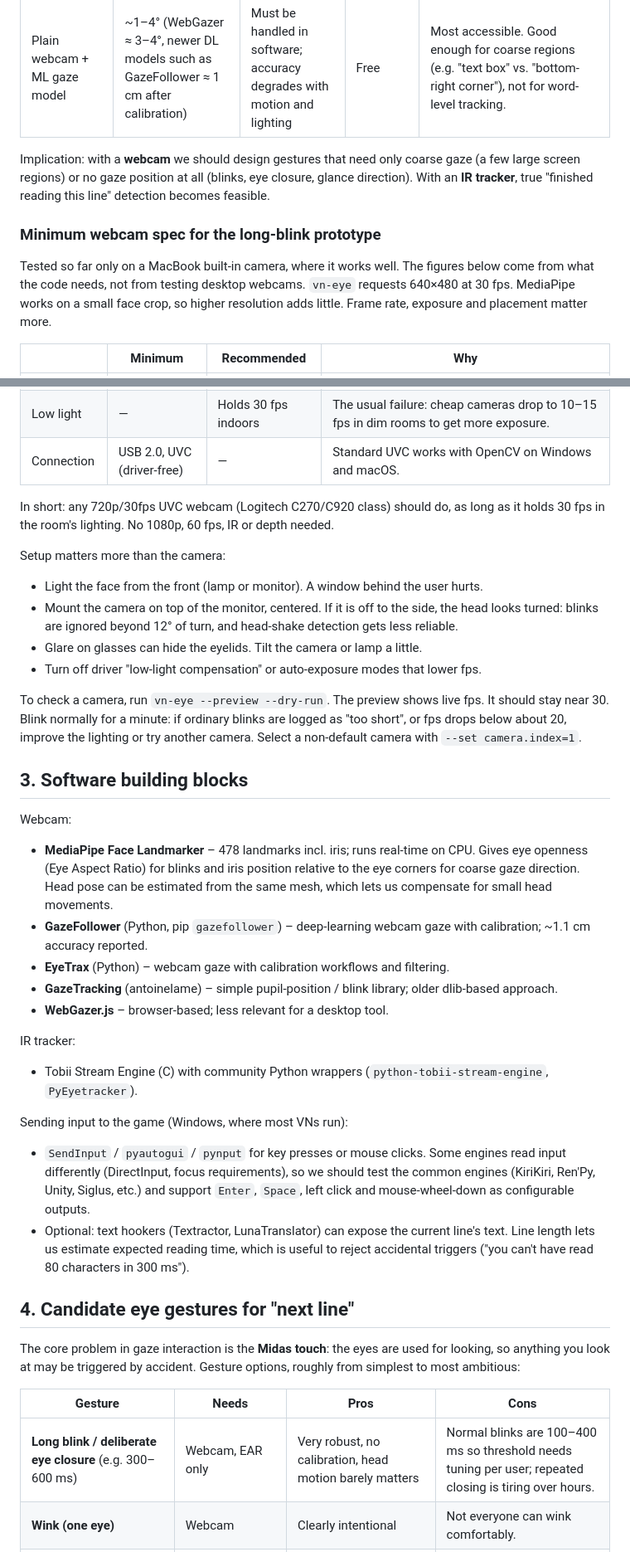
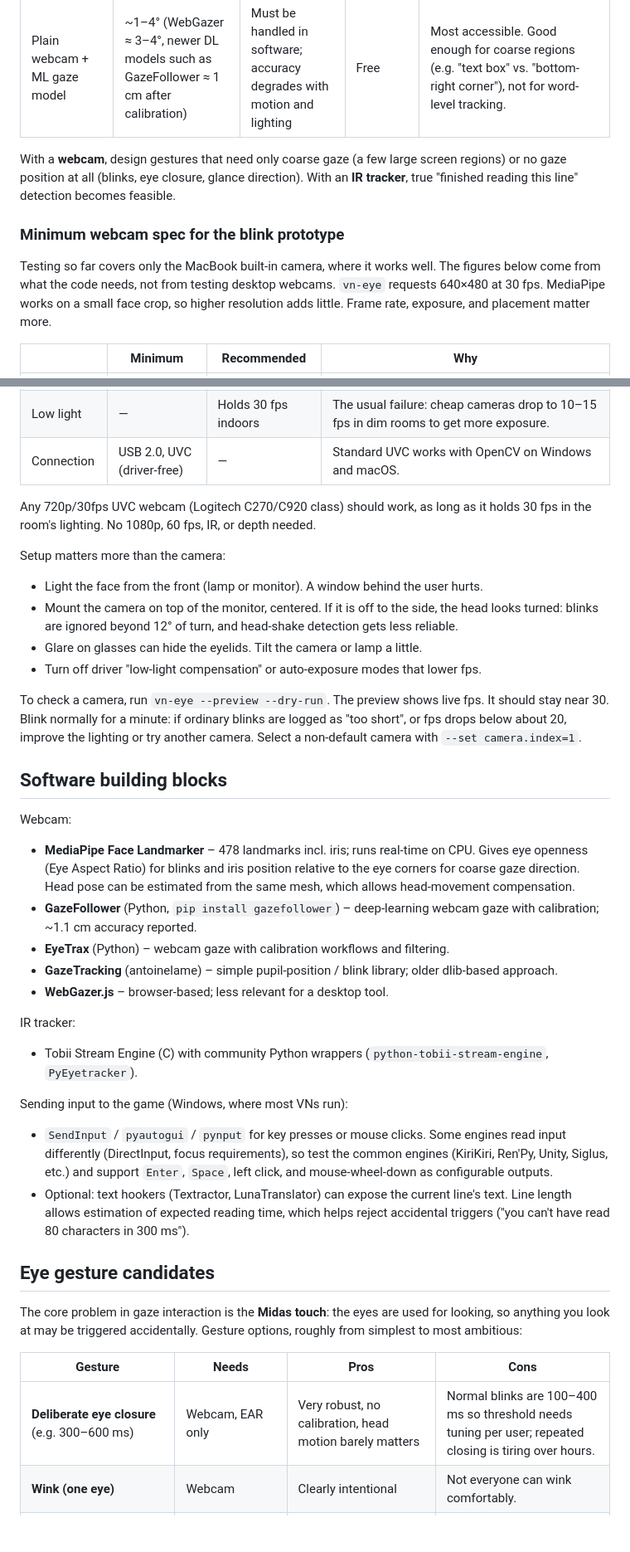
Before and after one commit to lulalala/visual-novel-eye-controller, a Markdown page: docs/research.md, 2 parts joined by grey strips. Shown at 83% size. Drawn GitHub-style; blank space fills up the shorter version.

```diff
--- a/docs/research.md
+++ b/docs/research.md
@@ -30,18 +26,11 @@ Conclusion: the idea is novel as a product, but every building block exists.
 | Research IR tracker (Tobii Pro, Pupil Labs Core) | ~0.5° | Good | High | Overkill; Pupil Core is open source but head-mounted. |
 | Plain webcam + ML gaze model | ~1–4° (WebGazer ≈ 3–4°, newer DL models such as GazeFollower ≈ 1 cm after calibration) | Must be handled in software; accuracy degrades with motion and lighting | Free | Most accessible. Good enough for coarse regions (e.g. "text box" vs. "bottom-right corner"), not for word-level tracking. |
 
-Implication: with a **webcam** we should design gestures that need only
-coarse gaze (a few large screen regions) or no gaze position at all
-(blinks, eye closure, glance direction). With an **IR tracker**, true
-"finished reading this line" detection becomes feasible.
+With a **webcam**, design gestures that need only coarse gaze (a few large screen regions) or no gaze position at all (blinks, eye closure, glance direction). With an **IR tracker**, true "finished reading this line" detection becomes feasible.
 
-### Minimum webcam spec for the long-blink prototype
+### Minimum webcam spec for the blink prototype
 
-Tested so far only on a MacBook built-in camera, where it works well. The
-figures below come from what the code needs, not from testing desktop
-webcams. `vn-eye` requests 640×480 at 30 fps. MediaPipe works on a small
-face crop, so higher resolution adds little. Frame rate, exposure and
-placement matter more.
+Testing so far covers only the MacBook built-in camera, where it works well. The figures below come from what the code needs, not from testing desktop webcams. `vn-eye` requests 640×480 at 30 fps. MediaPipe works on a small face crop, so higher resolution adds little. Frame rate, exposure, and placement matter more.
 
 | | Minimum | Recommended | Why |
 | --- | --- | --- | --- |
@@ -51,9 +40,7 @@ placement matter more.
 | Low light | — | Holds 30 fps indoors | The usual failure: cheap cameras drop to 10–15 fps in dim rooms to get more exposure. |
 | Connection | USB 2.0, UVC (driver-free) | — | Standard UVC works with OpenCV on Windows and macOS. |
 
-In short: any 720p/30fps UVC webcam (Logitech C270/C920 class) should do,
-as long as it holds 30 fps in the room's lighting. No 1080p, 60 fps, IR or
-depth needed.
+Any 720p/30fps UVC webcam (Logitech C270/C920 class) should work, as long as it holds 30 fps in the room's lighting. No 1080p, 60 fps, IR, or depth needed.
 
 Setup matters more than the camera:
 - Light the face from the front (lamp or monitor). A window behind the user hurts.
@@ -61,17 +48,13 @@ Setup matters more than the camera:
 - Glare on glasses can hide the eyelids. Tilt the camera or lamp a little.
 - Turn off driver "low-light compensation" or auto-exposure modes that lower fps.
 
-To check a camera, run `vn-eye --preview --dry-run`. The preview shows live
-fps. It should stay near 30. Blink normally for a minute: if ordinary blinks
-are logged as "too short", or fps drops below about 20, improve the lighting
-or try another camera. Select a non-default camera with
-`--set camera.index=1`.
+To check a camera, run `vn-eye --preview --dry-run`. The preview shows live fps. It should stay near 30. Blink normally for a minute: if ordinary blinks are logged as "too short", or fps drops below about 20, improve the lighting or try another camera. Select a non-default camera with `--set camera.index=1`.
 
-## 3. Software building blocks
+## Software building blocks
 
 Webcam:
-- **MediaPipe Face Landmarker** – 478 landmarks incl. iris; runs real-time on CPU. Gives eye openness (Eye Aspect Ratio) for blinks and iris position relative to the eye corners for coarse gaze direction. Head pose can be estimated from the same mesh, which lets us compensate for small head movements.
-- **GazeFollower** (Python, pip `gazefollower`) – deep-learning webcam gaze with calibration; ~1.1 cm accuracy reported.
+- **MediaPipe Face Landmarker** – 478 landmarks incl. iris; runs real-time on CPU. Gives eye openness (Eye Aspect Ratio) for blinks and iris position relative to the eye corners for coarse gaze direction. Head pose can be estimated from the same mesh, which allows head-movement compensation.
+- **GazeFollower** (Python, `pip install gazefollower`) – deep-learning webcam gaze with calibration; ~1.1 cm accuracy reported.
 - **EyeTrax** (Python) – webcam gaze with calibration workflows and filtering.
 - **GazeTracking** (antoinelame) – simple pupil-position / blink library; older dlib-based approach.
 - **WebGazer.js** – browser-based; less relevant for a desktop tool.
@@ -80,18 +63,16 @@ IR tracker:
 - Tobii Stream Engine (C) with community Python wrappers (`python-tobii-stream-engine`, `PyEyetracker`).
 
 Sending input to the game (Windows, where most VNs run):
-- `SendInput` / `pyautogui` / `pynput` for key presses or mouse clicks. Some engines read input differently (DirectInput, focus requirements), so we should test the common engines (KiriKiri, Ren'Py, Unity, Siglus, etc.) and support `Enter`, `Space`, left click and mouse-wheel-down as configurable outputs.
-- Optional: text hookers (Textractor, LunaTranslator) can expose the current line's text. Line length lets us estimate expected reading time, which is useful to reject accidental triggers ("you can't have read 80 characters in 300 ms").
+- `SendInput` / `pyautogui` / `pynput` for key presses or mouse clicks. Some engines read input differently (DirectInput, focus requirements), so test the common engines (KiriKiri, Ren'Py, Unity, Siglus, etc.) and support `Enter`, `Space`, left click, and mouse-wheel-down as configurable outputs.
+- Optional: text hookers (Textractor, LunaTranslator) can expose the current line's text. Line length allows estimation of expected reading time, which helps reject accidental triggers ("you can't have read 80 characters in 300 ms").
 
-## 4. Candidate eye gestures for "next line"
+## Eye gesture candidates
 
-The core problem in gaze interaction is the **Midas touch**: the eyes are
-used for looking, so anything you look at may be triggered by accident.
-Gesture options, roughly from simplest to most ambitious:
+The core problem in gaze interaction is the **Midas touch**: the eyes are used for looking, so anything you look at may be triggered accidentally. Gesture options, roughly from simplest to most ambitious:
 
 | Gesture | Needs | Pros | Cons |
 | --- | --- | --- | --- |
-| **Long blink / deliberate eye closure** (e.g. 300–600 ms) | Webcam, EAR only | Very robust, no calibration, head motion barely matters | Normal blinks are 100–400 ms so threshold needs tuning per user; repeated closing is tiring over hours. |
+| **Deliberate eye closure** (e.g. 300–600 ms) | Webcam, EAR only | Very robust, no calibration, head motion barely matters | Normal blinks are 100–400 ms so threshold needs tuning per user; repeated closing is tiring over hours. |
 | **Wink (one eye)** | Webcam | Clearly intentional | Not everyone can wink comfortably. |
 | **Dwell on a "next" zone** (e.g. bottom-right corner, 400–700 ms) | Coarse gaze | Intuitive, mirrors the VN's "next" arrow | Needs calibration; Midas touch if the zone overlaps text or art. |
 | **Glance-out-and-back gesture** (look at a corner then back to text) | Coarse gaze | Saccade-based gestures are insensitive to calibration drift (Drewes & Schmidt 2007) | Slightly unnatural; must learn it. |
```
Also changed, not shown: other parts of docs/research.md (+22 -30 lines), AGENTS.md (+12 -4 lines).
